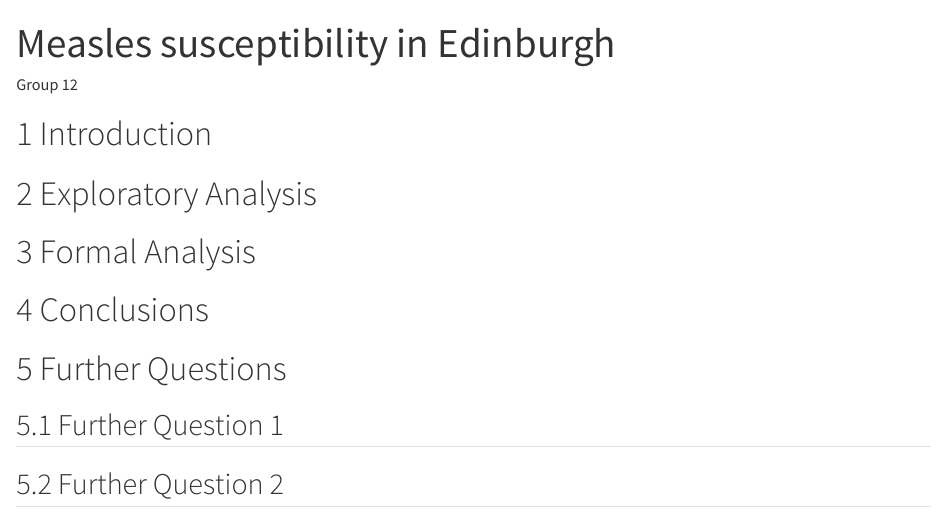
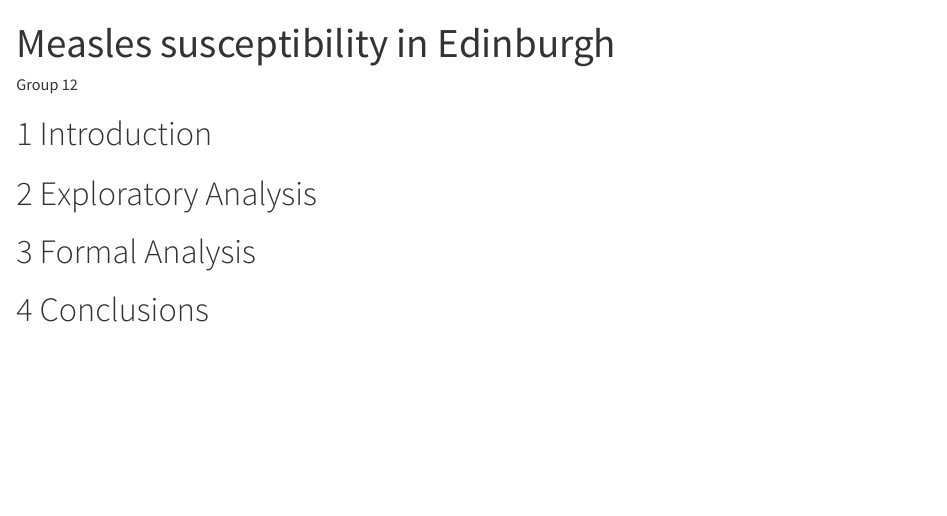
Before and after one commit to arran03/DAS-Group-12, a Quarto document (GroupProjectAbby.qmd): the page in a window 1100 px wide, from its top. Rendered offline with R 4.5, knitr and Pandoc in place of Quarto, with nearby package versions.

Commit message:
Update GroupProjectAbby.qmd

```diff
--- a/GroupProjectAbby.qmd
+++ b/GroupProjectAbby.qmd
@@ -34,9 +34,3 @@ library(moderndive)
 # Formal Analysis {#sec-FA}
 
 # Conclusions {#sec-con}
-
-# Further Questions {#sec-further}
-
-## Further Question 1 {#sec-further1}
-
-## Further Question 2 {#sec-further2}
```
